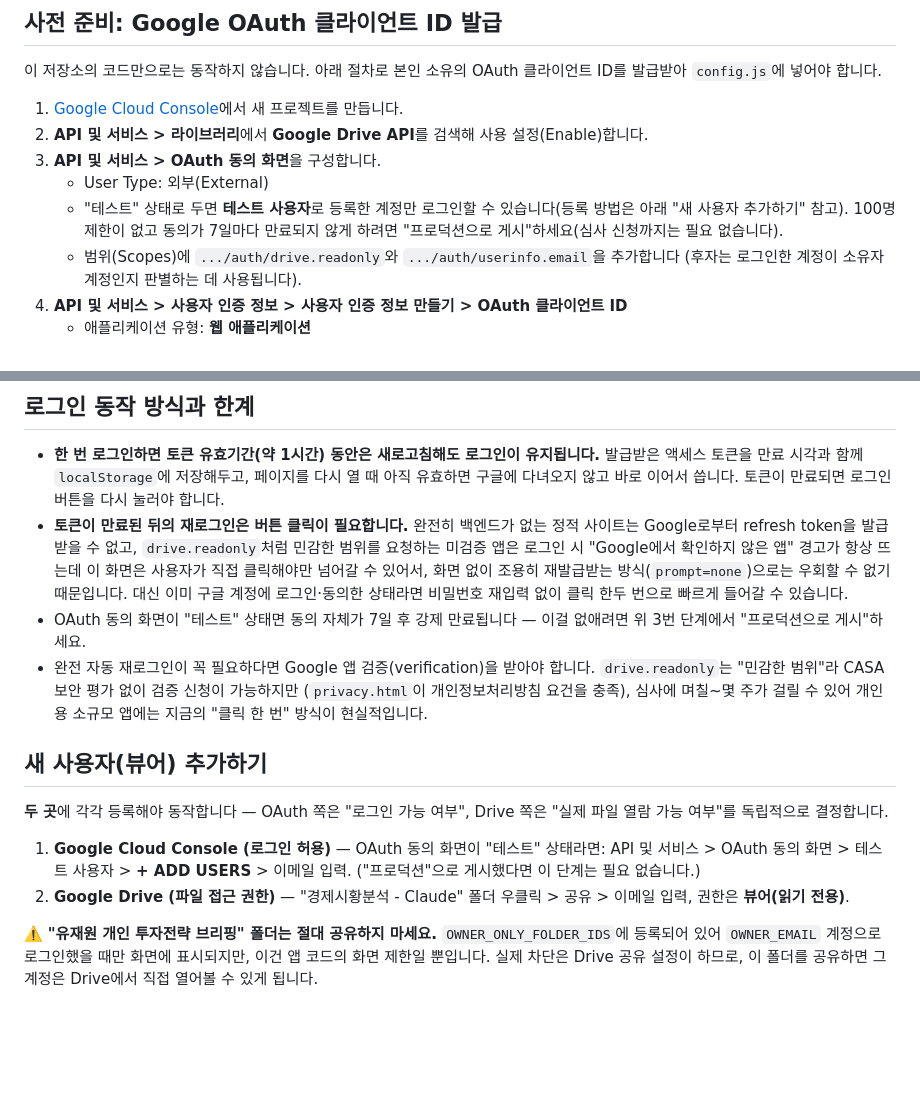
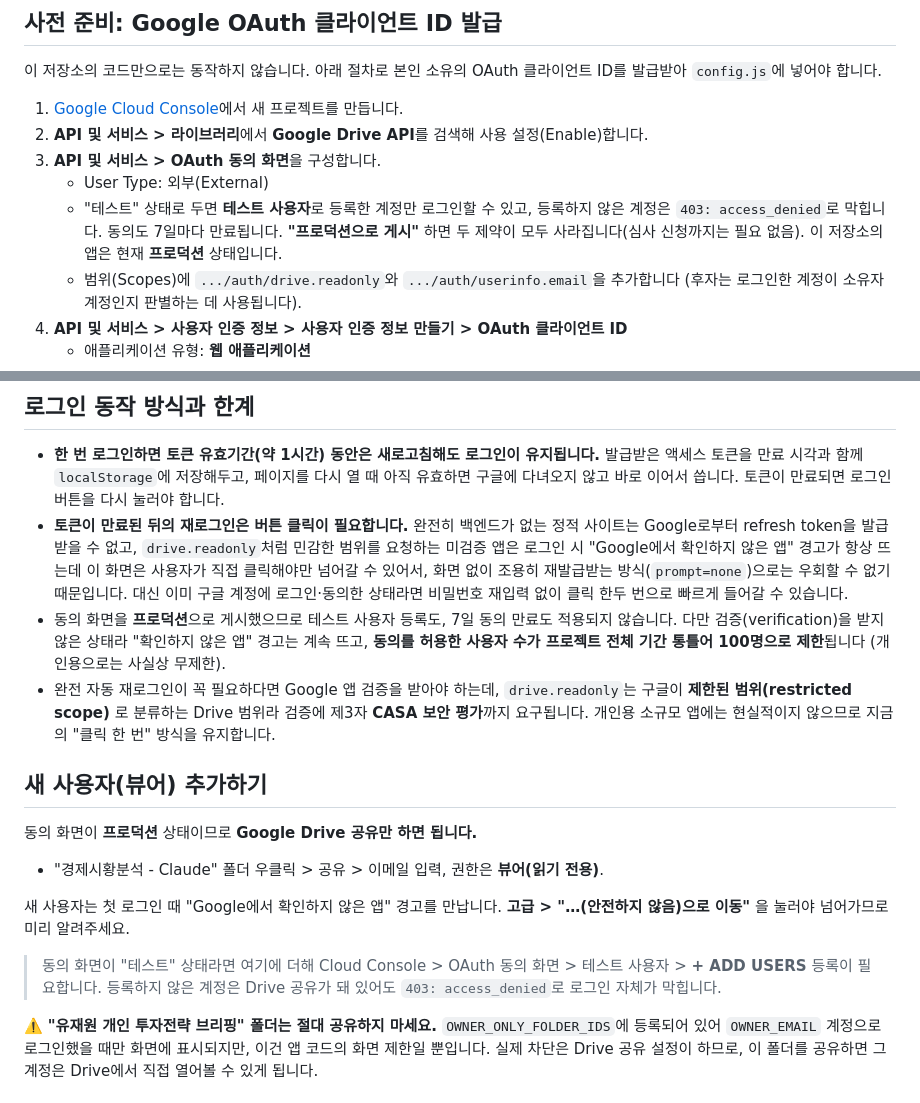
Before and after one commit to James0083/economic-briefing-viewer, a Markdown page: README.md, 2 parts joined by grey strips. Rendered like a GitHub page; blank space fills up the shorter version.

Commit message:
README: 프로덕션 게시 기준으로 사용자 추가 절차 정리
- 새 사용자 추가는 Drive 공유만으로 충분(테스트 상태일 때만 테스트 사용자 등록 필요)
- drive.readonly는 민감 범위가 아니라 제한된 범위(restricted)이며 검증에 CASA
  보안 평가가 필요하다는 점으로 정정
- 미검증 프로덕션 앱의 100명 누적 제한 명시

Co-Authored-By: Claude Opus 5 <noreply@anthropic.com>
Claude-Session: https://claude.ai/code/session_012gxLNXuA711ZyEVwPHUL21

```diff
--- a/README.md
+++ b/README.md
@@ -32,9 +32,10 @@ Google Drive의 "경제시황분석 - Claude" 폴더에 있는 마크다운 브
 2. **API 및 서비스 > 라이브러리**에서 **Google Drive API**를 검색해 사용 설정(Enable)합니다.
 3. **API 및 서비스 > OAuth 동의 화면**을 구성합니다.
    - User Type: 외부(External)
-   - "테스트" 상태로 두면 **테스트 사용자**로 등록한 계정만 로그인할 수 있습니다(등록 방법은
-     아래 "새 사용자 추가하기" 참고). 100명 제한이 없고 동의가 7일마다 만료되지 않게
-     하려면 "프로덕션으로 게시"하세요(심사 신청까지는 필요 없습니다).
+   - "테스트" 상태로 두면 **테스트 사용자**로 등록한 계정만 로그인할 수 있고, 등록하지
+     않은 계정은 `403: access_denied`로 막힙니다. 동의도 7일마다 만료됩니다.
+     **"프로덕션으로 게시"** 하면 두 제약이 모두 사라집니다(심사 신청까지는 필요 없음).
+     이 저장소의 앱은 현재 **프로덕션** 상태입니다.
    - 범위(Scopes)에 `.../auth/drive.readonly`와 `.../auth/userinfo.email`을 추가합니다
      (후자는 로그인한 계정이 소유자 계정인지 판별하는 데 사용됩니다).
 4. **API 및 서비스 > 사용자 인증 정보 > 사용자 인증 정보 만들기 > OAuth 클라이언트 ID**
@@ -127,23 +128,27 @@ Android SDK를 타겟팅하고 있어서 생기는 [삼성 인터넷 자체의
   이 화면은 사용자가 직접 클릭해야만 넘어갈 수 있어서, 화면 없이 조용히 재발급받는
   방식(`prompt=none`)으로는 우회할 수 없기 때문입니다. 대신 이미 구글 계정에 로그인·동의한
   상태라면 비밀번호 재입력 없이 클릭 한두 번으로 빠르게 들어갈 수 있습니다.
-- OAuth 동의 화면이 "테스트" 상태면 동의 자체가 7일 후 강제 만료됩니다 — 이걸 없애려면
-  위 3번 단계에서 "프로덕션으로 게시"하세요.
-- 완전 자동 재로그인이 꼭 필요하다면 Google 앱 검증(verification)을 받아야 합니다.
-  `drive.readonly`는 "민감한 범위"라 CASA 보안 평가 없이 검증 신청이 가능하지만
-  (`privacy.html`이 개인정보처리방침 요건을 충족), 심사에 며칠~몇 주가 걸릴 수 있어
-  개인용 소규모 앱에는 지금의 "클릭 한 번" 방식이 현실적입니다.
+- 동의 화면을 **프로덕션**으로 게시했으므로 테스트 사용자 등록도, 7일 동의 만료도
+  적용되지 않습니다. 다만 검증(verification)을 받지 않은 상태라 "확인하지 않은 앱" 경고는
+  계속 뜨고, **동의를 허용한 사용자 수가 프로젝트 전체 기간 통틀어 100명으로 제한**됩니다
+  (개인용으로는 사실상 무제한).
+- 완전 자동 재로그인이 꼭 필요하다면 Google 앱 검증을 받아야 하는데, `drive.readonly`는
+  구글이 **제한된 범위(restricted scope)** 로 분류하는 Drive 범위라 검증에 제3자 **CASA
+  보안 평가**까지 요구됩니다. 개인용 소규모 앱에는 현실적이지 않으므로 지금의 "클릭 한 번"
+  방식을 유지합니다.
 
 ## 새 사용자(뷰어) 추가하기
 
-**두 곳**에 각각 등록해야 동작합니다 — OAuth 쪽은 "로그인 가능 여부", Drive 쪽은 "실제 파일
-열람 가능 여부"를 독립적으로 결정합니다.
+동의 화면이 **프로덕션** 상태이므로 **Google Drive 공유만 하면 됩니다.**
 
-1. **Google Cloud Console (로그인 허용)** — OAuth 동의 화면이 "테스트" 상태라면:
-   API 및 서비스 > OAuth 동의 화면 > 테스트 사용자 > **+ ADD USERS** > 이메일 입력.
-   ("프로덕션"으로 게시했다면 이 단계는 필요 없습니다.)
-2. **Google Drive (파일 접근 권한)** — "경제시황분석 - Claude" 폴더 우클릭 > 공유 > 이메일
-   입력, 권한은 **뷰어(읽기 전용)**.
+- "경제시황분석 - Claude" 폴더 우클릭 > 공유 > 이메일 입력, 권한은 **뷰어(읽기 전용)**.
+
+새 사용자는 첫 로그인 때 "Google에서 확인하지 않은 앱" 경고를 만납니다.
+**고급 > "…(안전하지 않음)으로 이동"** 을 눌러야 넘어가므로 미리 알려주세요.
+
+> 동의 화면이 "테스트" 상태라면 여기에 더해 Cloud Console > OAuth 동의 화면 >
+> 테스트 사용자 > **+ ADD USERS** 등록이 필요합니다. 등록하지 않은 계정은 Drive 공유가
+> 돼 있어도 `403: access_denied`로 로그인 자체가 막힙니다.
 
 ⚠️ **"유재원 개인 투자전략 브리핑" 폴더는 절대 공유하지 마세요.** `OWNER_ONLY_FOLDER_IDS`에
 등록되어 있어 `OWNER_EMAIL` 계정으로 로그인했을 때만 화면에 표시되지만, 이건 앱 코드의
```
